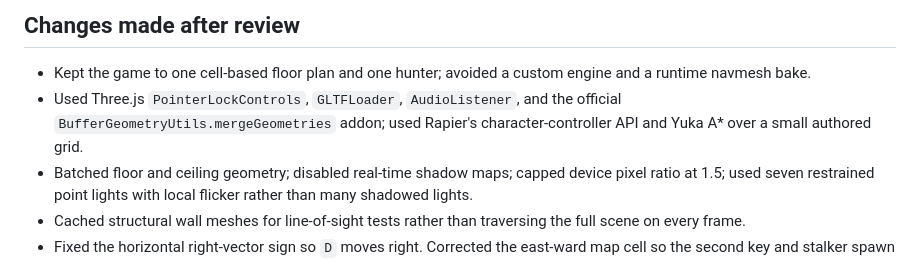
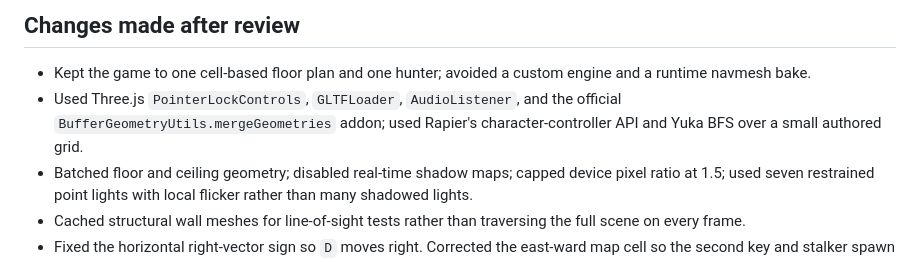
Before and after one commit to crazy0codes/hollow-ward, a Markdown page: GAME_VALIDATION.md, the part around the change. Rendered like a GitHub page.

Commit message:
Document robust grid pathfinding

```diff
--- a/GAME_VALIDATION.md
+++ b/GAME_VALIDATION.md
@@ -14,7 +14,7 @@ Role: senior 3D-game release review. Scope: feasibility, external asset provenan
 ## Changes made after review
 
 - Kept the game to one cell-based floor plan and one hunter; avoided a custom engine and a runtime navmesh bake.
-- Used Three.js `PointerLockControls`, `GLTFLoader`, `AudioListener`, and the official `BufferGeometryUtils.mergeGeometries` addon; used Rapier's character-controller API and Yuka A* over a small authored grid.
+- Used Three.js `PointerLockControls`, `GLTFLoader`, `AudioListener`, and the official `BufferGeometryUtils.mergeGeometries` addon; used Rapier's character-controller API and Yuka BFS over a small authored grid.
 - Batched floor and ceiling geometry; disabled real-time shadow maps; capped device pixel ratio at 1.5; used seven restrained point lights with local flicker rather than many shadowed lights.
 - Cached structural wall meshes for line-of-sight tests rather than traversing the full scene on every frame.
 - Fixed the horizontal right-vector sign so `D` moves right. Corrected the east-ward map cell so the second key and stalker spawn are on walkable floor.
```
